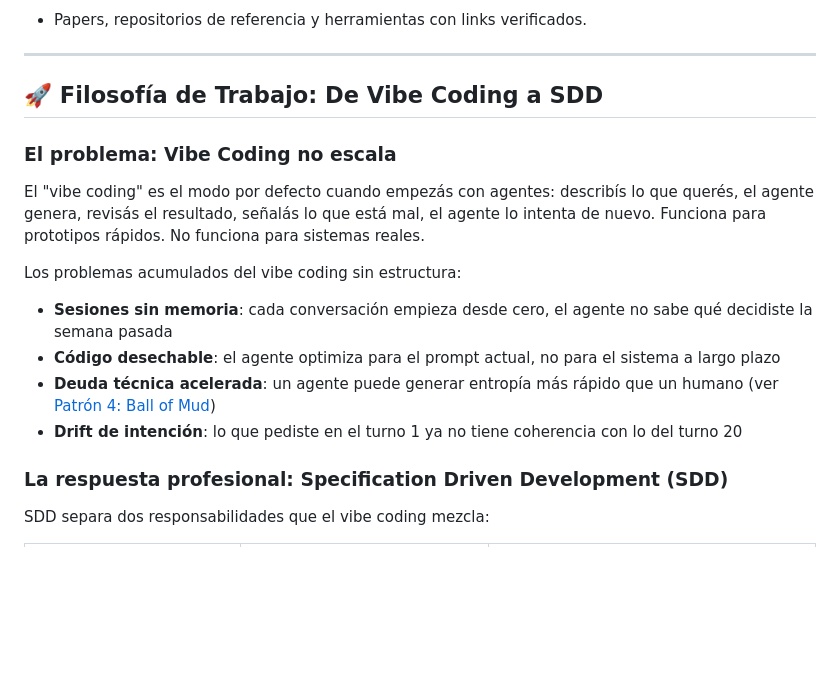
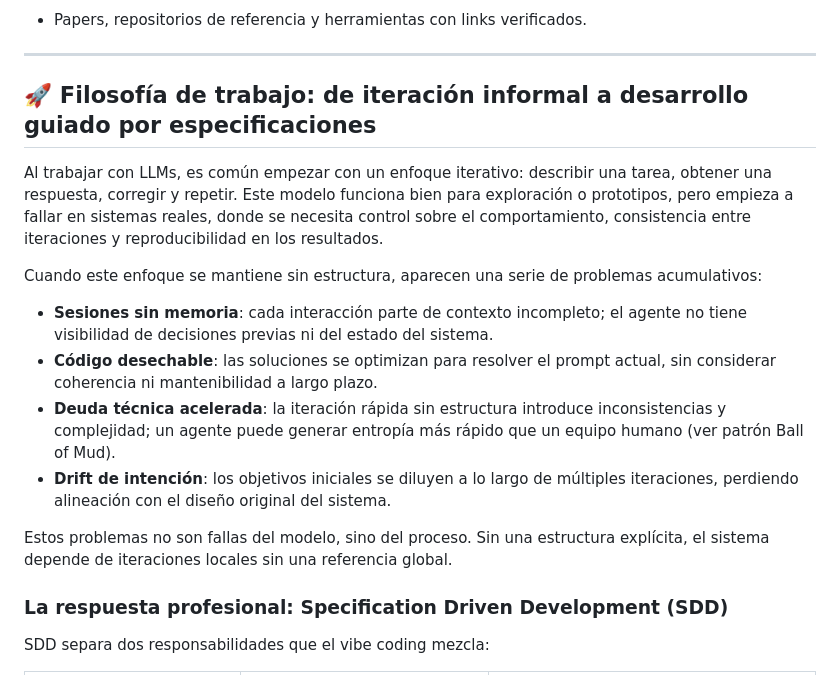
Before and after one commit to amoreno33/llm-systems-engineering, a Markdown page: README.md, the part around the change. GitHub-like rendering; blank space fills up the shorter version.

Commit message:
Refactor: Update introduction and remove redundant section in README

```diff
--- a/README.md
+++ b/README.md
@@ -18,17 +18,18 @@
 
 ---
 
-## 🚀 Filosofía de Trabajo: De Vibe Coding a SDD
+## 🚀 Filosofía de trabajo: de iteración informal a desarrollo guiado por especificaciones
 
-### El problema: Vibe Coding no escala
+Al trabajar con LLMs, es común empezar con un enfoque iterativo: describir una tarea, obtener una respuesta, corregir y repetir. Este modelo funciona bien para exploración o prototipos, pero empieza a fallar en sistemas reales, donde se necesita control sobre el comportamiento, consistencia entre iteraciones y reproducibilidad en los resultados.
 
-El "vibe coding" es el modo por defecto cuando empezás con agentes: describís lo que querés, el agente genera, revisás el resultado, señalás lo que está mal, el agente lo intenta de nuevo. Funciona para prototipos rápidos. No funciona para sistemas reales.
+Cuando este enfoque se mantiene sin estructura, aparecen una serie de problemas acumulativos:
 
-Los problemas acumulados del vibe coding sin estructura:
-- **Sesiones sin memoria**: cada conversación empieza desde cero, el agente no sabe qué decidiste la semana pasada
-- **Código desechable**: el agente optimiza para el prompt actual, no para el sistema a largo plazo
-- **Deuda técnica acelerada**: un agente puede generar entropía más rápido que un humano (ver [Patrón 4: Ball of Mud](./04-agentic-systems/README.md))
-- **Drift de intención**: lo que pediste en el turno 1 ya no tiene coherencia con lo del turno 20
+- **Sesiones sin memoria**: cada interacción parte de contexto incompleto; el agente no tiene visibilidad de decisiones previas ni del estado del sistema.
+- **Código desechable**: las soluciones se optimizan para resolver el prompt actual, sin considerar coherencia ni mantenibilidad a largo plazo.
+- **Deuda técnica acelerada**: la iteración rápida sin estructura introduce inconsistencias y complejidad; un agente puede generar entropía más rápido que un equipo humano (ver patrón Ball of Mud).
+- **Drift de intención**: los objetivos iniciales se diluyen a lo largo de múltiples iteraciones, perdiendo alineación con el diseño original del sistema.
+
+Estos problemas no son fallas del modelo, sino del proceso. Sin una estructura explícita, el sistema depende de iteraciones locales sin una referencia global.
 
 ### La respuesta profesional: Specification Driven Development (SDD)
 
```
